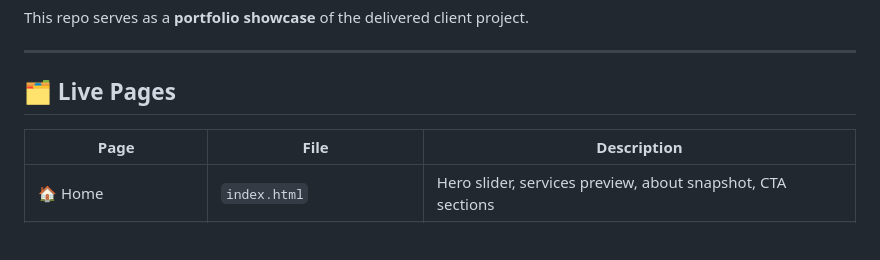
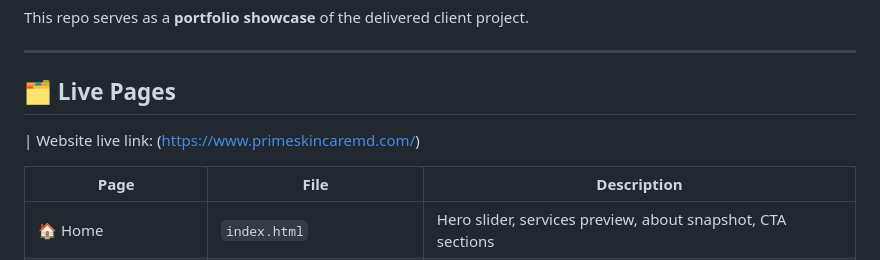
Before and after one commit to ammarwaheed8/-Prime-Skin-Clinic-Dermatologist-Webportal, a Markdown page: README.md, the part around the change. GitHub-like rendering; blank space fills up the shorter version.

```diff
--- a/README.md
+++ b/README.md
@@ -38,6 +38,8 @@ This repo serves as a **portfolio showcase** of the delivered client project.
 ---
 
 ## 🗂️ Live Pages
+
+| Website live link: (https://www.primeskincaremd.com/)
 
 | Page | File | Description |
 |------|------|-------------|
```
